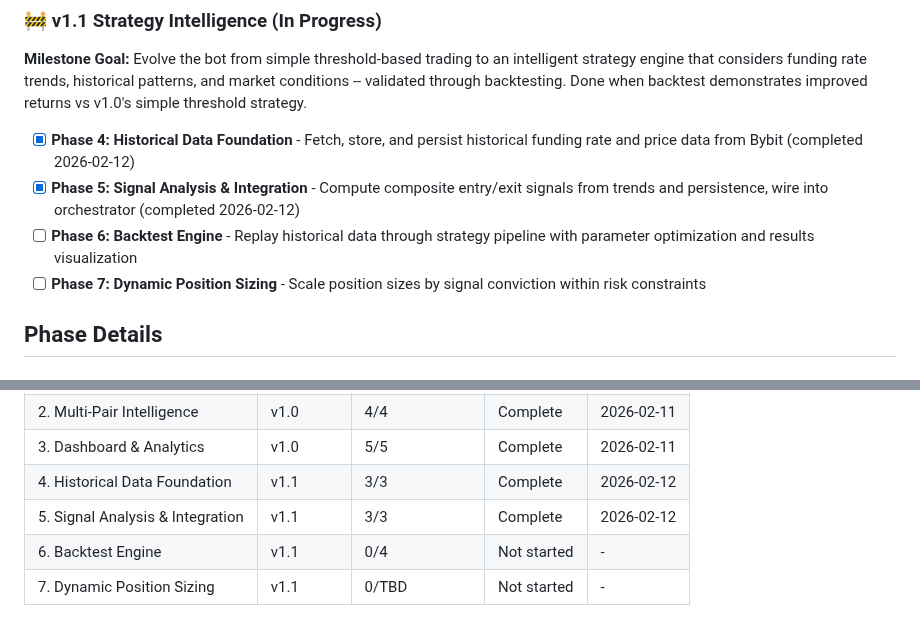
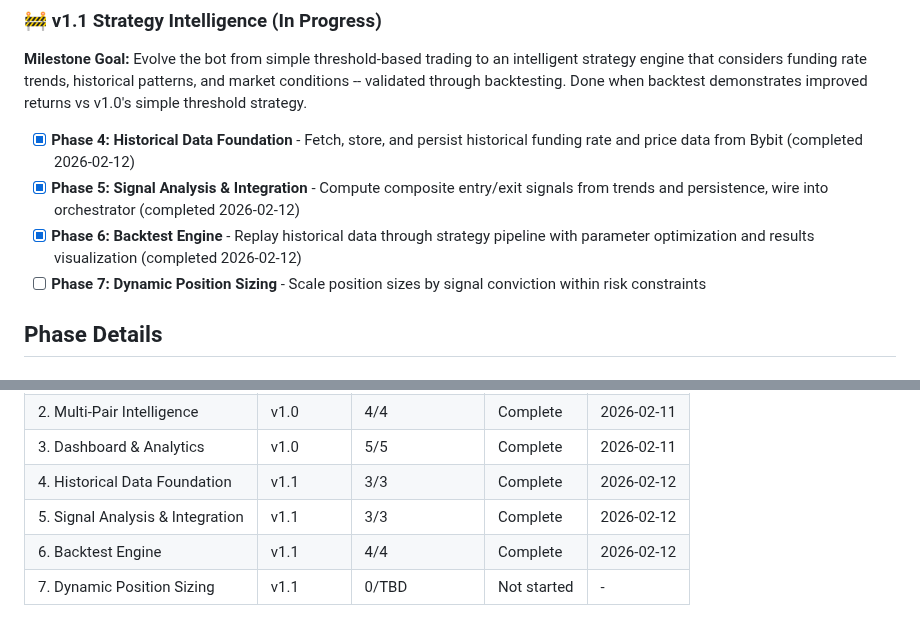
Before and after one commit to Urftt/funding-rate-arbitrage, a Markdown page: .planning/ROADMAP.md, 2 parts joined by grey strips. GitHub-like rendering.

```diff
--- a/.planning/ROADMAP.md
+++ b/.planning/ROADMAP.md
@@ -24,7 +24,7 @@ See `.planning/milestones/v1.0-ROADMAP.md` for full details.
 
 - [x] **Phase 4: Historical Data Foundation** - Fetch, store, and persist historical funding rate and price data from Bybit (completed 2026-02-12)
 - [x] **Phase 5: Signal Analysis & Integration** - Compute composite entry/exit signals from trends and persistence, wire into orchestrator (completed 2026-02-12)
-- [ ] **Phase 6: Backtest Engine** - Replay historical data through strategy pipeline with parameter optimization and results visualization
+- [x] **Phase 6: Backtest Engine** - Replay historical data through strategy pipeline with parameter optimization and results visualization (completed 2026-02-12)
 - [ ] **Phase 7: Dynamic Position Sizing** - Scale position sizes by signal conviction within risk constraints
 
 ## Phase Details
@@ -106,5 +106,5 @@ Phases execute in numeric order: 4 -> 5 -> 6 -> 7
 | 3. Dashboard & Analytics | v1.0 | 5/5 | Complete | 2026-02-11 |
 | 4. Historical Data Foundation | v1.1 | 3/3 | Complete | 2026-02-12 |
 | 5. Signal Analysis & Integration | v1.1 | 3/3 | Complete | 2026-02-12 |
-| 6. Backtest Engine | v1.1 | 0/4 | Not started | - |
+| 6. Backtest Engine | v1.1 | 4/4 | Complete | 2026-02-12 |
 | 7. Dynamic Position Sizing | v1.1 | 0/TBD | Not started | - |
```
Also changed, not shown: other parts of .planning/ROADMAP.md (+4 -4 lines), .planning/STATE.md (+7 -7 lines), 1 other file.
